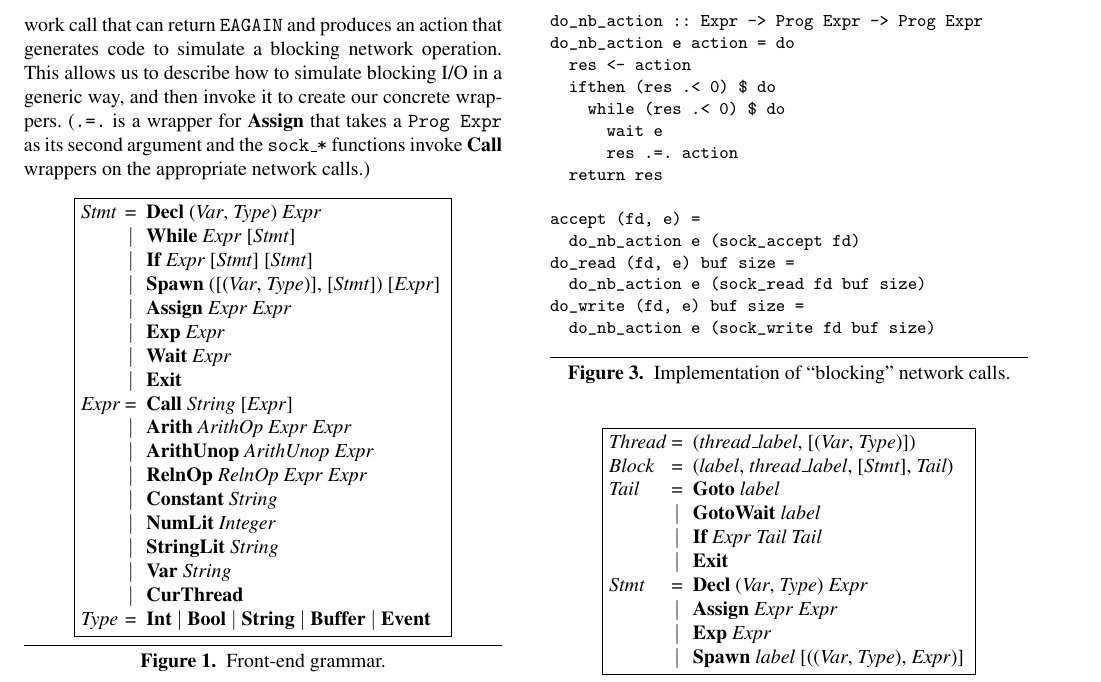
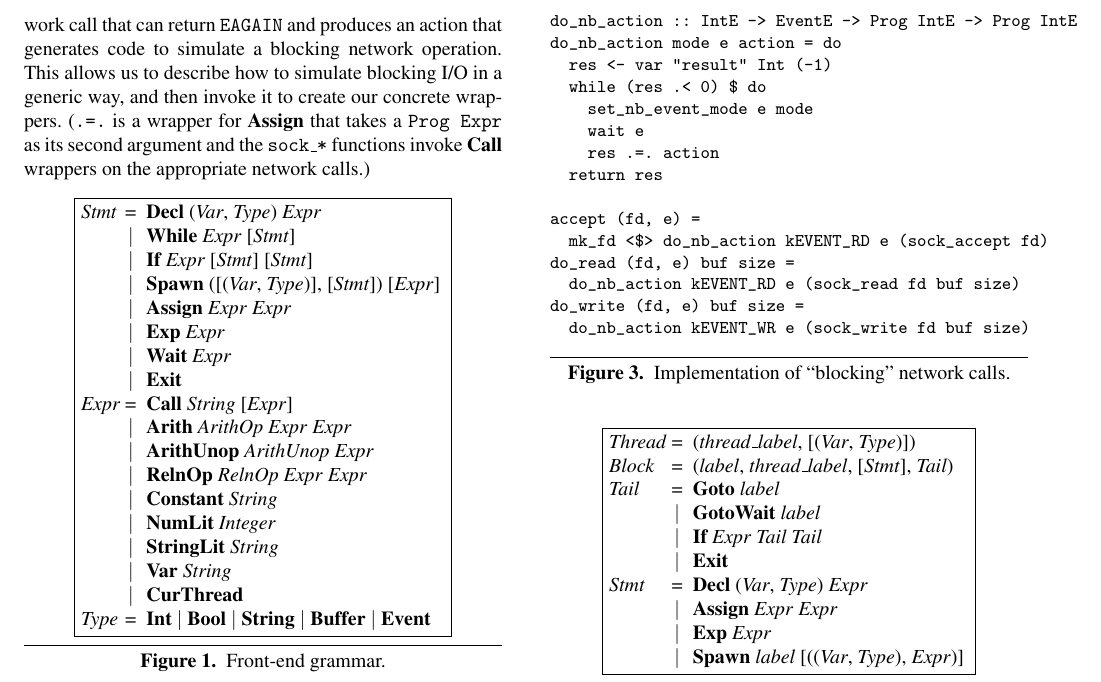
Before and after one commit to msullivan/he-man, a LaTeX paper (paper/paper.tex): part of page 3 of 7, cut so that both start at the same text. Compiled offline with pdfLaTeX; a missing font is replaced by an installed copy or a similar font.

Commit message:
Update the blocking network call example

```diff
--- a/paper/paper.tex
+++ b/paper/paper.tex
@@ -279,21 +279,21 @@ child_code = declare_thread [("child_fd", Int)] $
 \begin{figure}[ht]
 \centering
 \begin{smallverbatim}
-do_nb_action :: Expr -> Prog Expr -> Prog Expr
-do_nb_action e action = do
-  res <- action
-  ifthen (res .< 0) $ do
-    while (res .< 0) $ do
-      wait e
-      res .=. action
+do_nb_action :: IntE -> EventE -> Prog IntE -> Prog IntE
+do_nb_action mode e action = do
+  res <- var "result" Int (-1)
+  while (res .< 0) $ do
+    set_nb_event_mode e mode
+    wait e
+    res .=. action
   return res
 
 accept (fd, e) =
-  do_nb_action e (sock_accept fd)
+  mk_fd <$> do_nb_action kEVENT_RD e (sock_accept fd)
 do_read (fd, e) buf size =
-  do_nb_action e (sock_read fd buf size)
+  do_nb_action kEVENT_RD e (sock_read fd buf size)
 do_write (fd, e) buf size =
-  do_nb_action e (sock_write fd buf size)
+  do_nb_action kEVENT_WR e (sock_write fd buf size)
 \end{smallverbatim}
 \caption{Implementation of ``blocking'' network calls.}
 \label{fig:generic}
```
Also changed, not shown: 1 other file.
